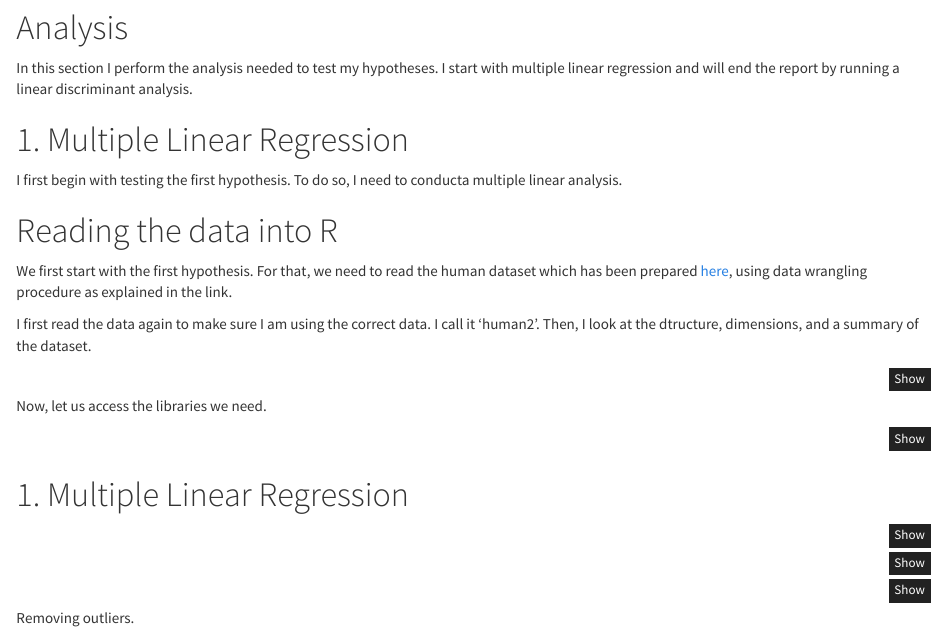
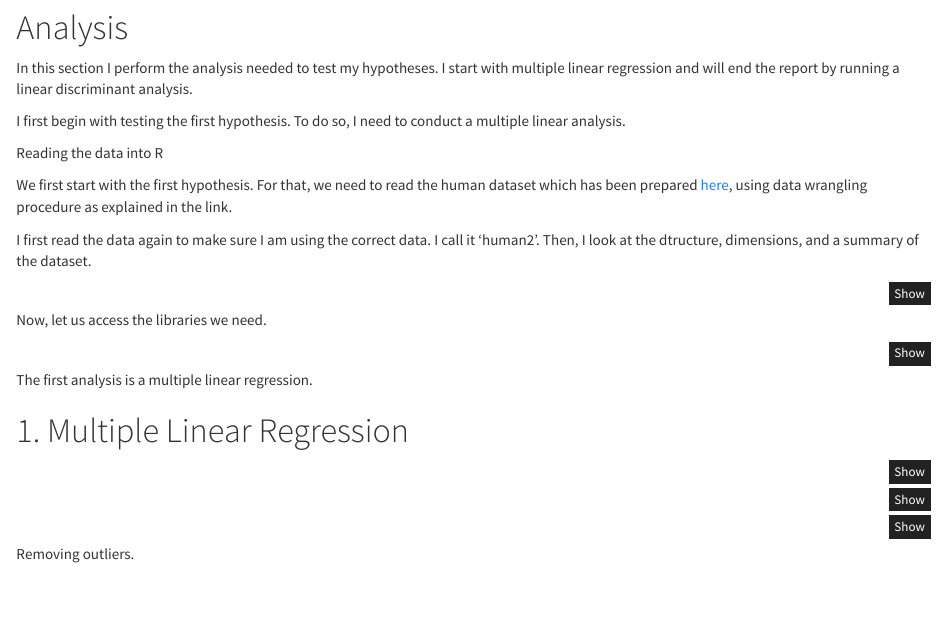
Before and after one commit to Ahi2/IODS-final, an R Markdown document (index.Rmd): the page in a window 1100 px wide, from 600 px down before the commit and from 560 px down after it, so that both start at the same text. Rendered offline with R 4.5, knitr and Pandoc, with nearby package versions; the code chunks are not run, so their results and figures are left out.

Commit message:
finalexe-1.9

````diff
--- a/index.Rmd
+++ b/index.Rmd
@@ -27,11 +27,9 @@ H1. Gross National Income (GNP) per capita positively affects life expectancy at
 # Analysis
 In this section I perform the analysis needed to test my hypotheses. I start with multiple linear regression and will end the report by running a linear discriminant analysis.
 
-# 1. Multiple Linear Regression
+I first begin with testing the first hypothesis. To do so, I need to conduct a multiple linear analysis.
 
-I first begin with testing the first hypothesis. To do so, I need to conducta multiple linear analysis.
-
-# Reading the data into R
+Reading the data into R
 
 We first start with the first hypothesis. For that, we need to read the human dataset which has been prepared [here](https://github.com/Ahi2/IODS-final/blob/master/create_human2.R), using data wrangling procedure as explained in the link.
 
@@ -61,6 +59,7 @@ library(corrplot)
 library(MASS)
 ```
 
+The first analysis is a multiple linear regression.
 
 # 1. Multiple Linear Regression
 
````
